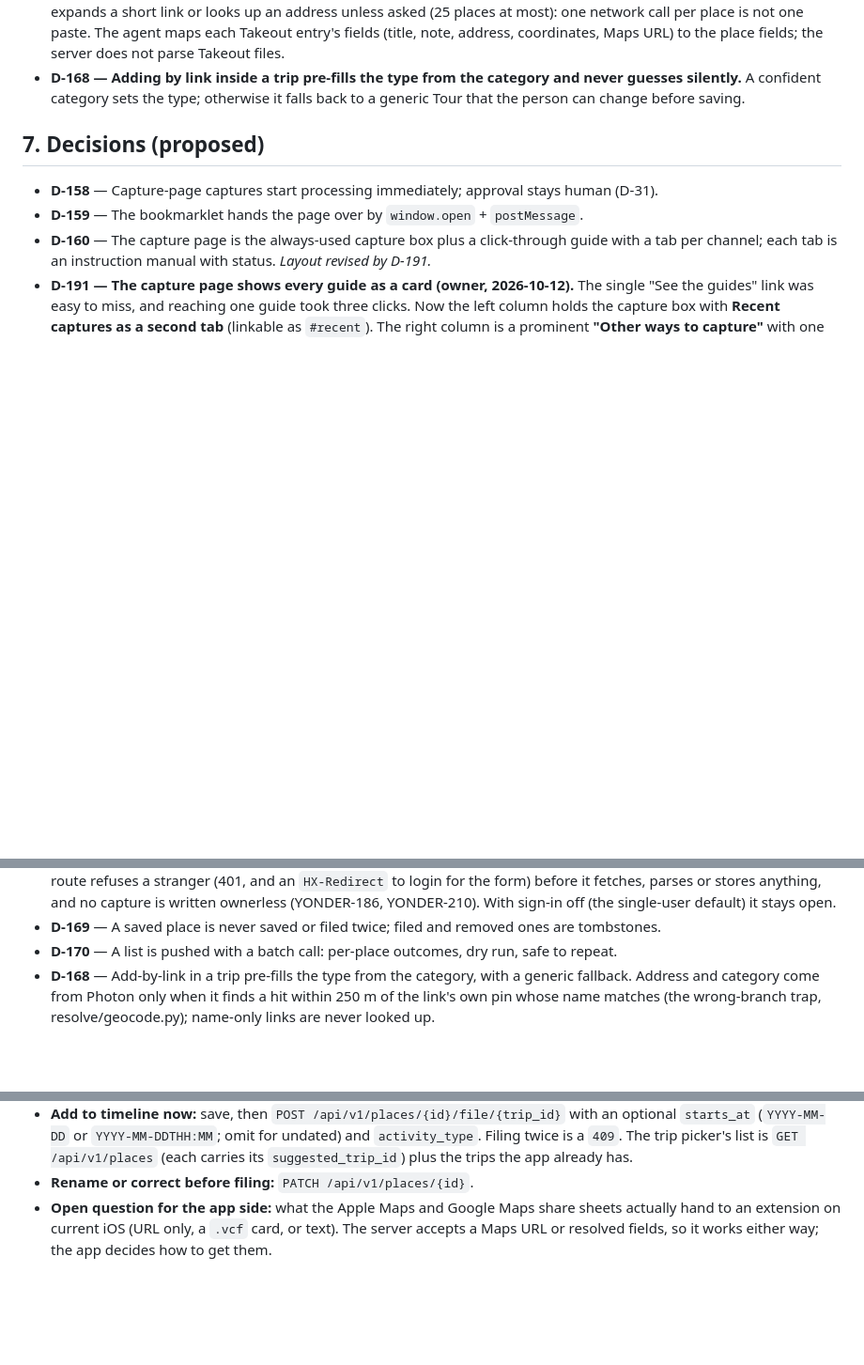
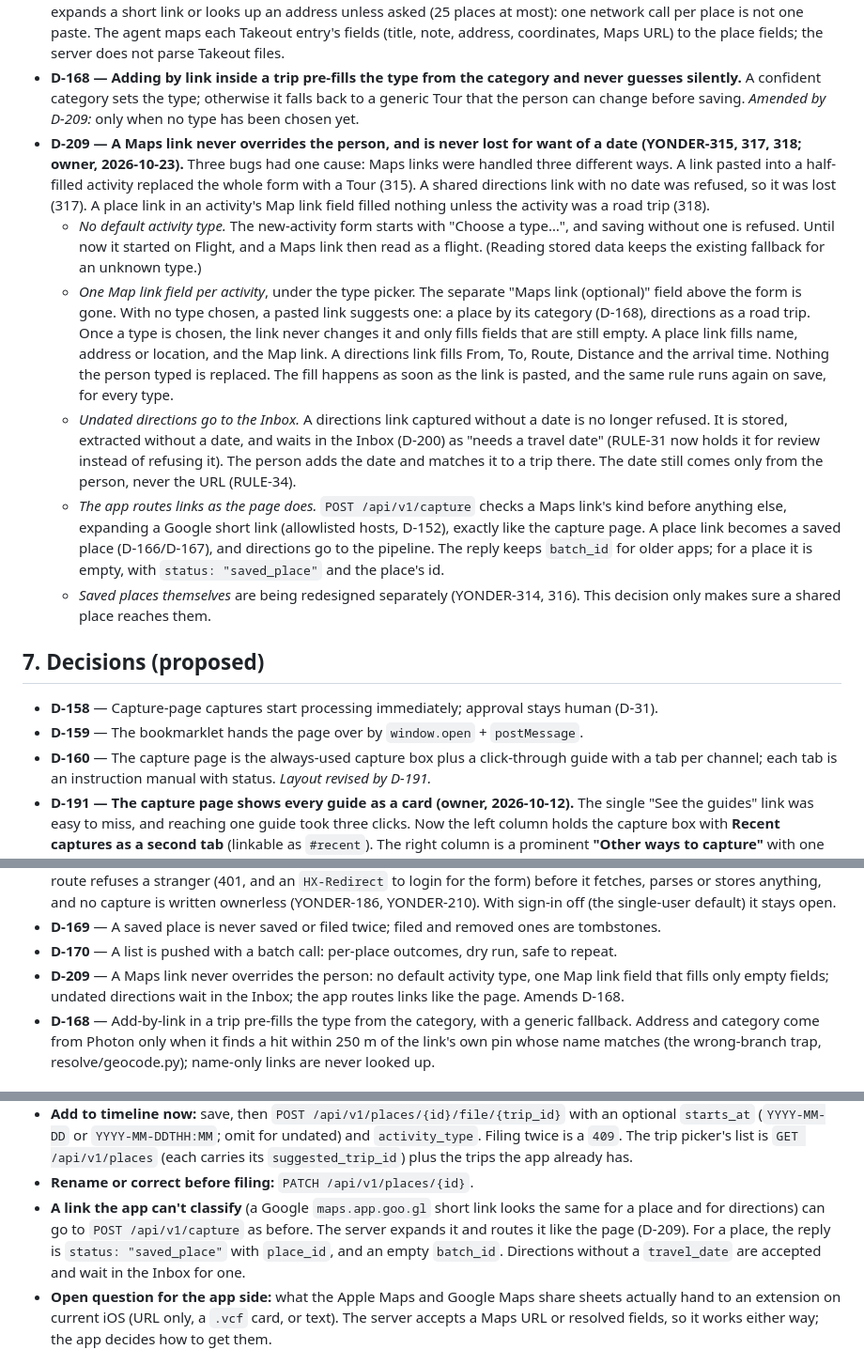
Before and after one commit to rundere/rundere-server, a Markdown page: SPEC-9-capture-channels.md, 3 parts joined by grey strips. Shown at 94% size. Drawn GitHub-style; blank space fills up the shorter version.

Commit message:
docs(spec): D-209, a Maps link never overrides the person (YONDER-315, 317, 318)
Three bugs, one cause: Maps links were handled three different ways.
D-209 (amends D-168, changes RULE-31 from refusing to holding for
review):

- no default activity type; one Map link field that only fills empty
  fields and suggests a type only when none is chosen;
- undated directions are captured and wait in the Inbox for a date;
- POST /api/v1/capture classifies a link (expanding Google short links)
  like the capture page, so a shared place reaches Saved Places.

Confirmed on a live server with a shared Google place link: the page
classifies it as a place, the API treated it as directions and refused
it for having no date.

Co-Authored-By: Claude Opus 5.5 <noreply@anthropic.com>

```diff
--- a/SPEC-9-capture-channels.md
+++ b/SPEC-9-capture-channels.md
@@ -277,7 +277,36 @@ points that share one parser (`extract/place_url.py`) and one category table:
   files.
 - **D-168 — Adding by link inside a trip pre-fills the type from the category and never
   guesses silently.** A confident category sets the type; otherwise it falls back to a generic
-  Tour that the person can change before saving.
+  Tour that the person can change before saving. *Amended by D-209:* only when no type has been
+  chosen yet.
+- **D-209 — A Maps link never overrides the person, and is never lost for want of a date
+  (YONDER-315, 317, 318; owner, 2026-10-23).** Three bugs had one cause: Maps links were
+  handled three different ways. A link pasted into a half-filled activity replaced the whole
+  form with a Tour (315). A shared directions link with no date was refused, so it was lost
+  (317). A place link in an activity's Map link field filled nothing unless the activity was a
+  road trip (318).
+  - *No default activity type.* The new-activity form starts with "Choose a type…", and saving
+    without one is refused. Until now it started on Flight, and a Maps link then read as a
+    flight. (Reading stored data keeps the existing fallback for an unknown type.)
+  - *One Map link field per activity*, under the type picker. The separate "Maps link
+    (optional)" field above the form is gone. With no type chosen, a pasted link suggests one:
+    a place by its category (D-168), directions as a road trip. Once a type is chosen, the link
+    never changes it and only fills fields that are still empty. A place link fills name,
+    address or location, and the Map link. A directions link fills From, To, Route, Distance
+    and the arrival time. Nothing the person typed is replaced. The fill happens as soon as the
+    link is pasted, and the same rule runs again on save, for every type.
+  - *Undated directions go to the Inbox.* A directions link captured without a date is no longer
+    refused. It is stored, extracted without a date, and waits in the Inbox (D-200) as "needs a
+    travel date" (RULE-31 now holds it for review instead of refusing it). The person adds the
+    date and matches it to a trip there. The date still comes only from the person, never the
+    URL (RULE-34).
+  - *The app routes links as the page does.* `POST /api/v1/capture` checks a Maps link's kind
+    before anything else, expanding a Google short link (allowlisted hosts, D-152), exactly like
+    the capture page. A place link becomes a saved place (D-166/D-167), and directions go to the
+    pipeline. The reply keeps `batch_id` for older apps; for a place it is empty, with
+    `status: "saved_place"` and the place's id.
+  - *Saved places themselves* are being redesigned separately (YONDER-314, 316). This decision
+    only makes sure a shared place reaches them.
 
 ## 7. Decisions (proposed)
 
@@ -301,6 +330,9 @@ points that share one parser (`extract/place_url.py`) and one category table:
 - **D-171** — `/capture/web` authenticates itself. `/capture` is a public path in the auth gate, so with sign-in required the route refuses a stranger (401, and an `HX-Redirect` to login for the form) before it fetches, parses or stores anything, and no capture is written ownerless (YONDER-186, YONDER-210). With sign-in off (the single-user default) it stays open.
 - **D-169** — A saved place is never saved or filed twice; filed and removed ones are tombstones.
 - **D-170** — A list is pushed with a batch call: per-place outcomes, dry run, safe to repeat.
+- **D-209** — A Maps link never overrides the person: no default activity type, one Map link
+  field that fills only empty fields; undated directions wait in the Inbox; the app routes
+  links like the page. Amends D-168.
 - **D-168** — Add-by-link in a trip pre-fills the type from the category, with a generic fallback.
   Address and category come from Photon only when it finds a hit within 250 m of the link's own
   pin whose name matches (the wrong-branch trap, resolve/geocode.py); name-only links are never
@@ -337,6 +369,11 @@ What the Share Extension (and the app) can rely on. All calls use the app's bear
   Filing twice is a `409`. The trip picker's list is `GET /api/v1/places` (each carries its
   `suggested_trip_id`) plus the trips the app already has.
 - **Rename or correct before filing:** `PATCH /api/v1/places/{id}`.
+- **A link the app can't classify** (a Google `maps.app.goo.gl` short link looks the same for a
+  place and for directions) can go to `POST /api/v1/capture` as before. The server expands it
+  and routes it like the page (D-209). For a place, the reply is `status: "saved_place"` with
+  `place_id`, and an empty `batch_id`. Directions without a `travel_date` are accepted and
+  wait in the Inbox for one.
 - **Open question for the app side:** what the Apple Maps and Google Maps share sheets actually
   hand to an extension on current iOS (URL only, a `.vcf` card, or text). The server accepts a
   Maps URL or resolved fields, so it works either way; the app decides how to get them.
```
